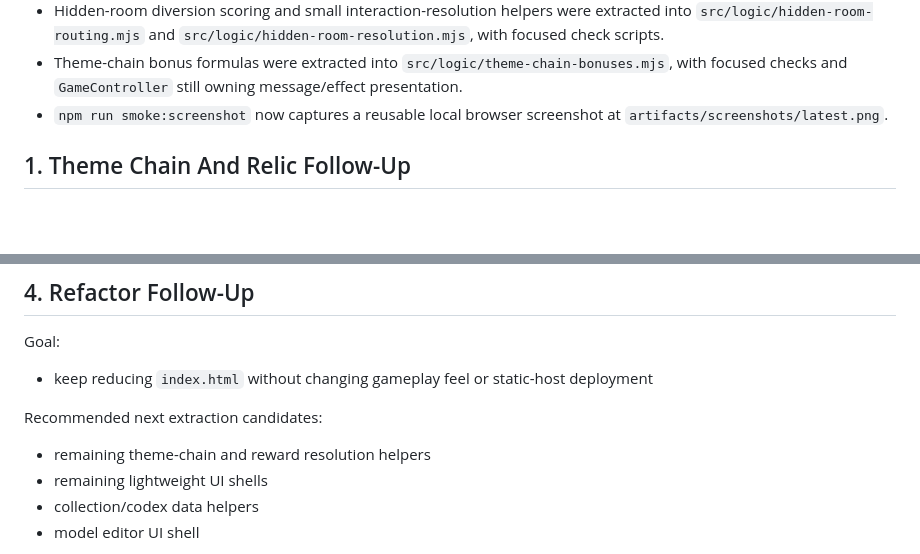
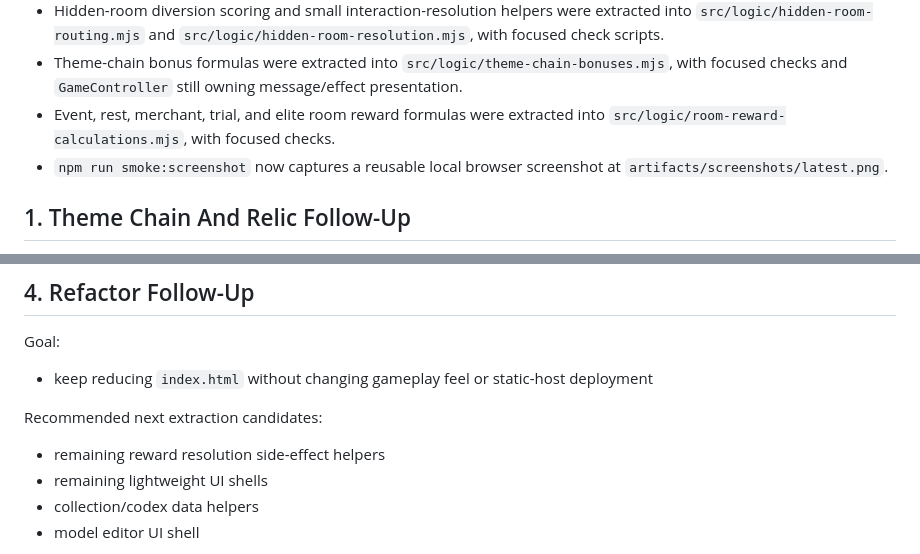
Before and after one commit to onovich/JustKeepPathing, a Markdown page: docs/todo-next.md, 2 parts joined by grey strips. Rendered like a GitHub page; blank space fills up the shorter version.

Commit message:
docs: update reward refactor roadmap

```diff
--- a/docs/todo-next.md
+++ b/docs/todo-next.md
@@ -20,6 +20,7 @@ Updated 2026-06-09 after reviewing the current runtime state.
 - `CollectionPanel` and `PathDebugPanel` were extracted into `src/view/panels/` with explicit `GameState`/controller dependencies.
 - Hidden-room diversion scoring and small interaction-resolution helpers were extracted into `src/logic/hidden-room-routing.mjs` and `src/logic/hidden-room-resolution.mjs`, with focused check scripts.
 - Theme-chain bonus formulas were extracted into `src/logic/theme-chain-bonuses.mjs`, with focused checks and `GameController` still owning message/effect presentation.
+- Event, rest, merchant, trial, and elite room reward formulas were extracted into `src/logic/room-reward-calculations.mjs`, with focused checks.
 - `npm run smoke:screenshot` now captures a reusable local browser screenshot at `artifacts/screenshots/latest.png`.
 
 ## 1. Theme Chain And Relic Follow-Up
@@ -96,7 +97,7 @@ Goal:
 
 Recommended next extraction candidates:
 
-- remaining theme-chain and reward resolution helpers
+- remaining reward resolution side-effect helpers
 - remaining lightweight UI shells
 - collection/codex data helpers
 - model editor UI shell
```
Also changed, not shown: docs/refactor-plan.md (+2 -2 lines).
